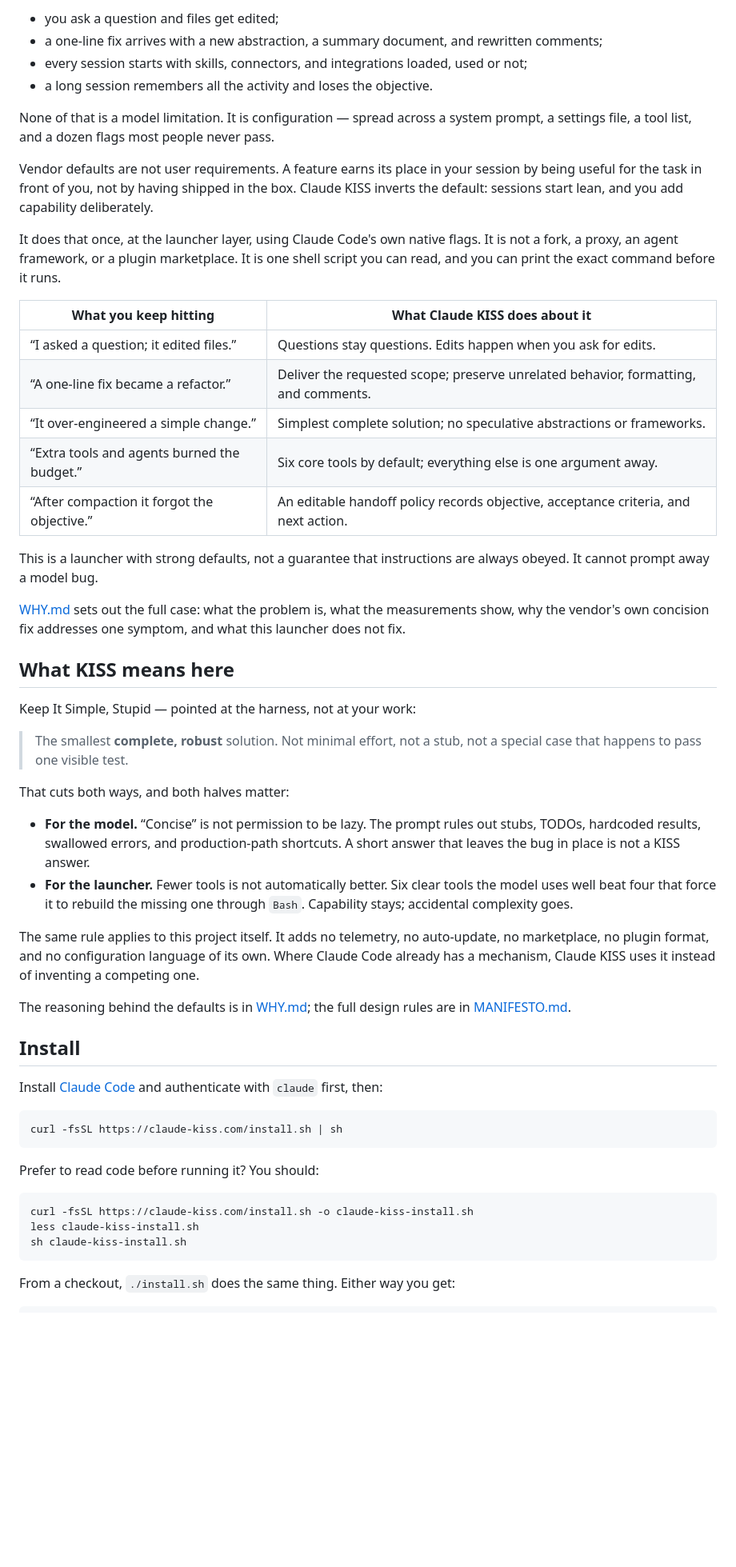
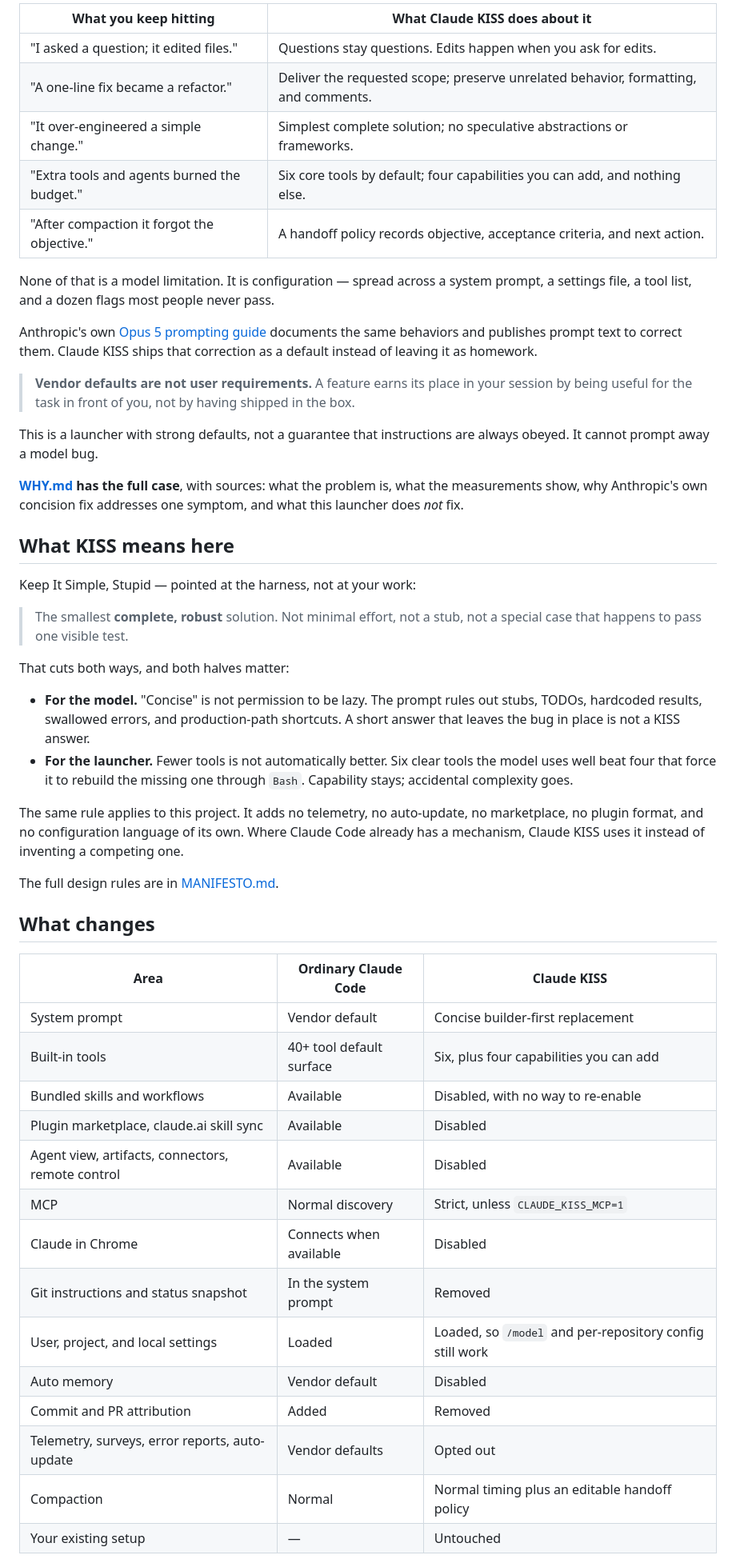
Before and after one commit to aphoristicartist/claude-kiss, a Markdown page: README.md, the part around one of its changes. Shown at 80% size. GitHub-like rendering; blank space fills up the shorter version.

````diff
--- a/README.md
+++ b/README.md
@@ -28,34 +92,28 @@ to day, that looks like:
 
-- you ask a question and files get edited;
-- a one-line fix arrives with a new abstraction, a summary document, and rewritten comments;
-- every session starts with skills, connectors, and integrations loaded, used or not;
-- a long session remembers all the activity and loses the objective.
+| What you keep hitting | What Claude KISS does about it |
+|---|---|
+| "I asked a question; it edited files." | Questions stay questions. Edits happen when you ask for edits. |
+| "A one-line fix became a refactor." | Deliver the requested scope; preserve unrelated behavior, formatting, and comments. |
+| "It over-engineered a simple change." | Simplest complete solution; no speculative abstractions or frameworks. |
+| "Extra tools and agents burned the budget." | Six core tools by default; four capabilities you can add, and nothing else. |
+| "After compaction it forgot the objective." | A handoff policy records objective, acceptance criteria, and next action. |
 
 None of that is a model limitation. It is configuration — spread across a system prompt, a
 settings file, a tool list, and a dozen flags most people never pass.
 
-Vendor defaults are not user requirements. A feature earns its place in your session by
-being useful for the task in front of you, not by having shipped in the box. Claude KISS
-inverts the default: sessions start lean, and you add capability deliberately.
+Anthropic's own [Opus 5 prompting guide][opus5] documents the same behaviors and publishes
+prompt text to correct them. Claude KISS ships that correction as a default instead of
+leaving it as homework.
 
-It does that once, at the launcher layer, using Claude Code's own native flags. It is not a
-fork, a proxy, an agent framework, or a plugin marketplace. It is one shell script you can
-read, and you can print the exact command before it runs.
+> **Vendor defaults are not user requirements.** A feature earns its place in your session by
+> being useful for the task in front of you, not by having shipped in the box.
 
-| What you keep hitting | What Claude KISS does about it |
-|---|---|
-| “I asked a question; it edited files.” | Questions stay questions. Edits happen when you ask for edits. |
-| “A one-line fix became a refactor.” | Deliver the requested scope; preserve unrelated behavior, formatting, and comments. |
-| “It over-engineered a simple change.” | Simplest complete solution; no speculative abstractions or frameworks. |
-| “Extra tools and agents burned the budget.” | Six core tools by default; everything else is one argument away. |
-| “After compaction it forgot the objective.” | An editable handoff policy records objective, acceptance criteria, and next action. |
+This is a launcher with strong defaults, not a guarantee that instructions are always obeyed.
+It cannot prompt away a model bug.
 
-This is a launcher with strong defaults, not a guarantee that instructions are always
-obeyed. It cannot prompt away a model bug.
-
-[WHY.md](WHY.md) sets out the full case: what the problem is, what the measurements show,
-why the vendor's own concision fix addresses one symptom, and what this launcher does not
-fix.
+**[WHY.md](WHY.md) has the full case**, with sources: what the problem is, what the
+measurements show, why Anthropic's own concision fix addresses one symptom, and what this
+launcher does *not* fix.
 
 ## What KISS means here
 
@@ -66,36 +124,35 @@ Keep It Simple, Stupid — pointed at the harness, not at your work:
 
 That cuts both ways, and both halves matter:
 
-- **For the model.** “Concise” is not permission to be lazy. The prompt rules out stubs,
+- **For the model.** "Concise" is not permission to be lazy. The prompt rules out stubs,
   TODOs, hardcoded results, swallowed errors, and production-path shortcuts. A short answer
   that leaves the bug in place is not a KISS answer.
 - **For the launcher.** Fewer tools is not automatically better. Six clear tools the model
   uses well beat four that force it to rebuild the missing one through `Bash`. Capability
   stays; accidental complexity goes.
 
-The same rule applies to this project itself. It adds no telemetry, no auto-update, no
-marketplace, no plugin format, and no configuration language of its own. Where Claude Code
-already has a mechanism, Claude KISS uses it instead of inventing a competing one.
+The same rule applies to this project. It adds no telemetry, no auto-update, no marketplace,
+no plugin format, and no configuration language of its own. Where Claude Code already has a
+mechanism, Claude KISS uses it instead of inventing a competing one.
 
-The reasoning behind the defaults is in [WHY.md](WHY.md); the full design rules are in
-[MANIFESTO.md](MANIFESTO.md).
+The full design rules are in [MANIFESTO.md](MANIFESTO.md).
 
-## Install
+## What changes
 
-Install [Claude Code](https://claude.com/claude-code) and authenticate with `claude` first,
-then:
+| Area | Ordinary Claude Code | Claude KISS |
+|---|---|---|
+| System prompt | Vendor default | Concise builder-first replacement |
+| Built-in tools | 40+ tool default surface | Six, plus four capabilities you can add |
+| Bundled skills and workflows | Available | Disabled, with no way to re-enable |
+| Plugin marketplace, claude.ai skill sync | Available | Disabled |
+| Agent view, artifacts, connectors, remote control | Available | Disabled |
+| MCP | Normal discovery | Strict, unless `CLAUDE_KISS_MCP=1` |
+| Claude in Chrome | Connects when available | Disabled |
+| Git instructions and status snapshot | In the system prompt | Removed |
+| User, project, and local settings | Loaded | Loaded, so `/model` and per-repository config still work |
+| Auto memory | Vendor default | Disabled |
+| Commit and PR attribution | Added | Removed |
+| Telemetry, surveys, error reports, auto-update | Vendor defaults | Opted out |
+| Compaction | Normal | Normal timing plus an editable handoff policy |
+| Your existing setup | — | Untouched |
 
-```sh
-curl -fsSL https://claude-kiss.com/install.sh | sh
-```
-
-Prefer to read code before running it? You should:
-
-```sh
-curl -fsSL https://claude-kiss.com/install.sh -o claude-kiss-install.sh
-less claude-kiss-install.sh
-sh claude-kiss-install.sh
-```
-
-From a checkout, `./install.sh` does the same thing. Either way you get:
-
````
Also changed, not shown: other parts of README.md (+179 -125 lines).
